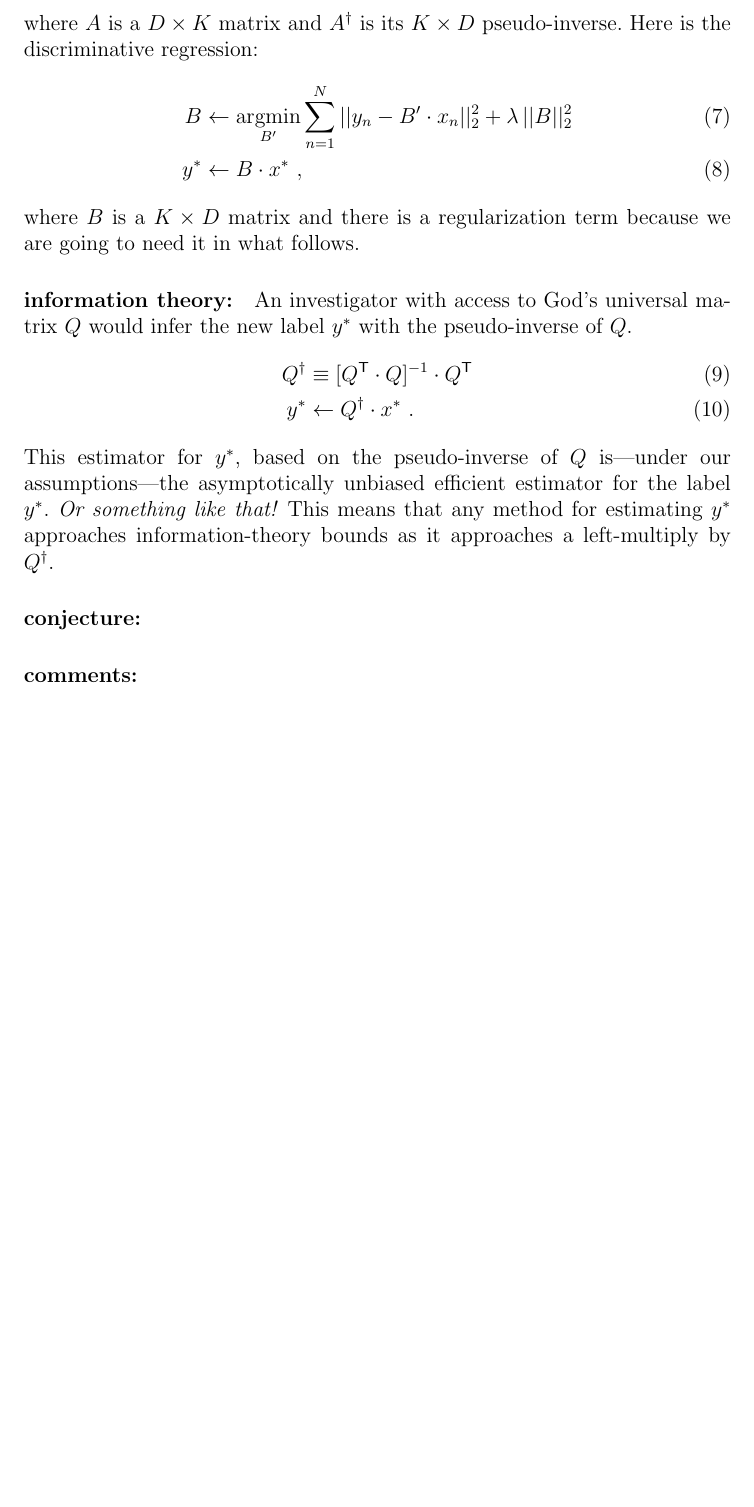
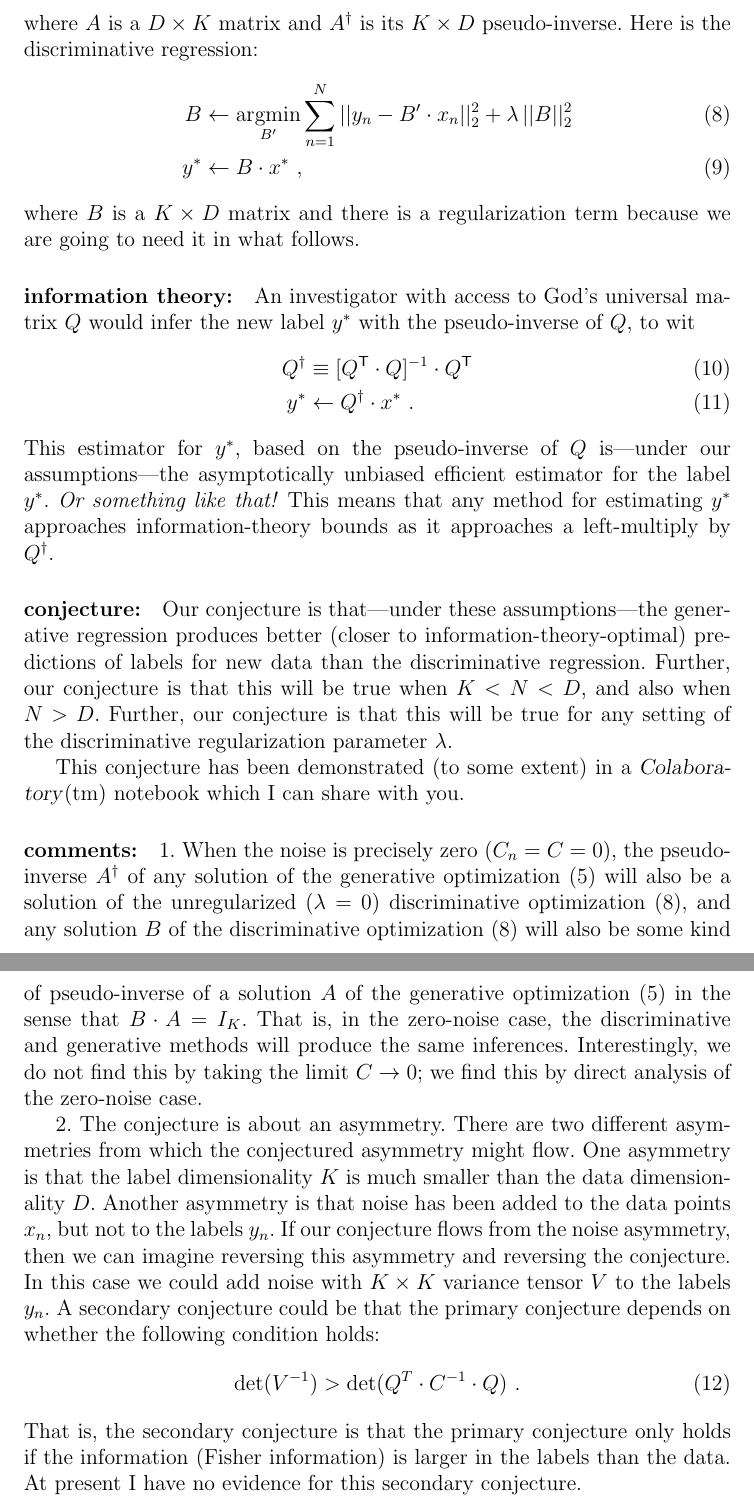
Before and after one commit to davidwhogg/CausationAndAdversaries, a LaTeX document (tex/gvd.tex): part of page 2 of 2 before the commit and two parts of pages 2 and 3 of 3 after it, the two joined at a grey line, cut so that both start at the same text, the shorter picture padded with empty space. Compiled offline with pdfLaTeX.

Commit message:
first draft

```diff
--- a/tex/gvd.tex
+++ b/tex/gvd.tex
@@ -73,7 +86,7 @@ y^\ast &\leftarrow A^\dagger\cdot x^\ast
 where $A$ is a $D\times K$ matrix and $A^\dagger$ is its $K\times D$
 pseudo-inverse.
 Here is the discriminative regression:
-\begin{align}
+\begin{align}\label{eq:dis}
 B &\leftarrow \argmin_{B'} \sum_{n=1}^N ||y_n - B'\cdot x_n||_2^2 + \lambda\,||B||_2^2 \\
 y^\ast &\leftarrow B\cdot x^\ast
 ~,
@@ -83,7 +96,7 @@ because we are going to need it in what follows.
 
 \paragraph{information theory:}
 An investigator with access to God's universal matrix $Q$ would infer
-the new label $y^\ast$ with the pseudo-inverse of $Q$.
+the new label $y^\ast$ with the pseudo-inverse of $Q$, to wit
 \begin{align}
 Q^\dagger &\equiv [Q\T\cdot Q]\inv \cdot Q\T \\
 y^\ast &\leftarrow Q^\dagger\cdot x^\ast
@@ -97,9 +110,47 @@ information-theory bounds as it approaches a left-multiply by
 $Q^\dagger$.
 
 \paragraph{conjecture:}
+Our conjecture is that---under these assumptions---the generative
+regression produces better (closer to information-theory-optimal)
+predictions of labels for new data than the discriminative regression.
+Further, our conjecture is that this will be true when $K<N<D$, and
+also when $N > D$.
+Further, our conjecture is that this will be true for any setting of
+the discriminative regularization parameter $\lambda$.
 
+This conjecture has been demonstrated (to some extent) in a
+\textsl{Colaboratory}(tm) notebook which I can share with you.
 
 \paragraph{comments:}
+1.~When the noise is precisely zero ($C_n=C= 0$), the pseudo-inverse
+$A^\dagger$ of any solution of the generative optimization
+(\ref{eq:gen}) will also be a solution of the unregularized ($\lambda = 0$) discriminative
+optimization (\ref{eq:dis}), and any solution $B$ of the discriminative
+optimization (\ref{eq:dis}) will also be some kind of pseudo-inverse of a
+solution $A$ of the generative optimization (\ref{eq:gen}) in the sense
+that $B\cdot A=I_K$.
+That is, in the zero-noise case, the discriminative and generative
+methods will produce the same inferences.
+Interestingly, we do not find this by taking the limit $C\rightarrow
+0$; we find this by direct analysis of the zero-noise case.
 
+2.~The conjecture is about an asymmetry. There are two different
+asymmetries from which the conjectured asymmetry might flow.
+One asymmetry is that the label dimensionality $K$ is much smaller
+than the data dimensionality $D$.
+Another asymmetry is that noise has been added to the data points
+$x_n$, but not to the labels $y_n$.
+If our conjecture flows from the noise asymmetry, then we can imagine
+reversing this asymmetry and reversing the conjecture.
+In this case we could add noise with $K\times K$ variance tensor $V$ to the labels $y_n$.
+A secondary conjecture could be that the primary conjecture depends on whether
+the following condition holds:
+\begin{align}
+\det(V\inv) > \det(Q^T\cdot C\inv\cdot Q)
+~.
+\end{align}
+That is, the secondary conjecture is that the primary conjecture only holds
+if the information (Fisher information) is larger in the labels than the data.
+At present I have no evidence for this secondary conjecture.
 
 \end{document}
```
Also changed, not shown: tex/gvd.tex (27 more changed lines).
